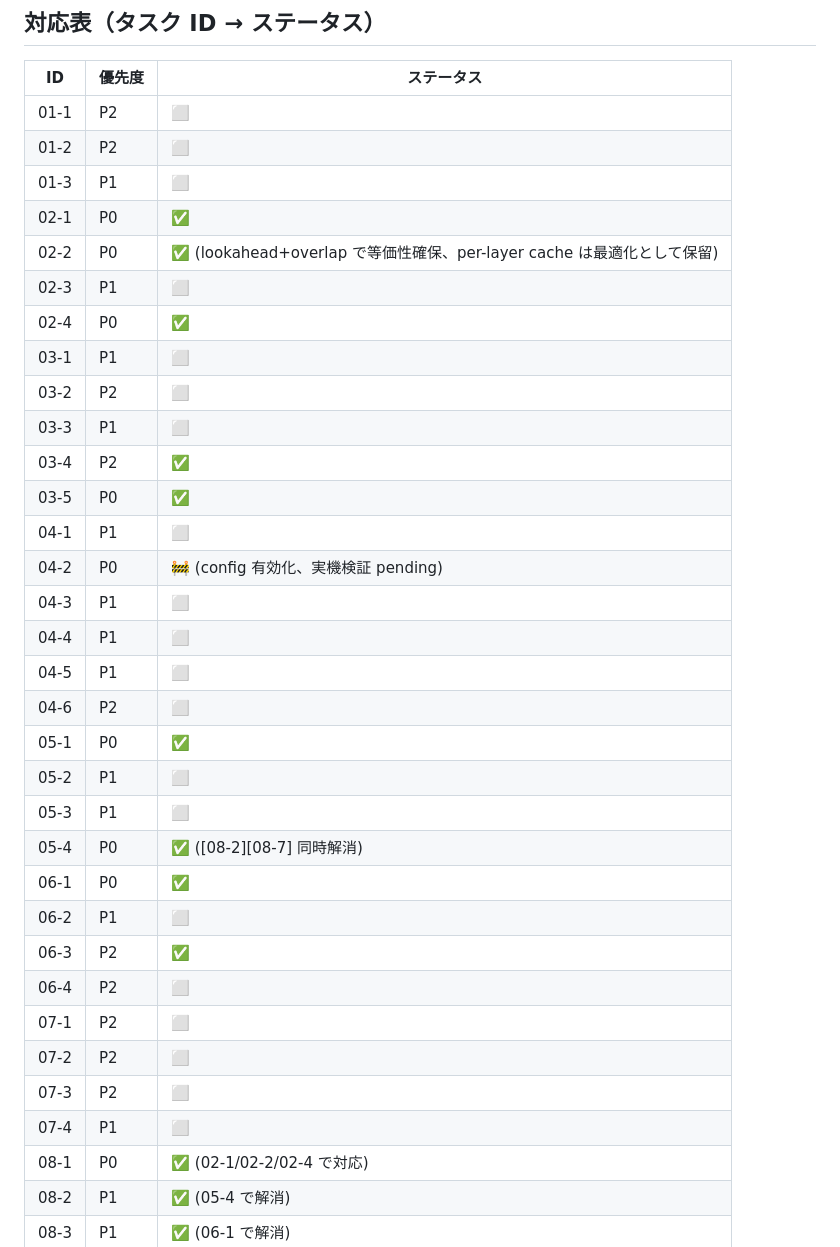
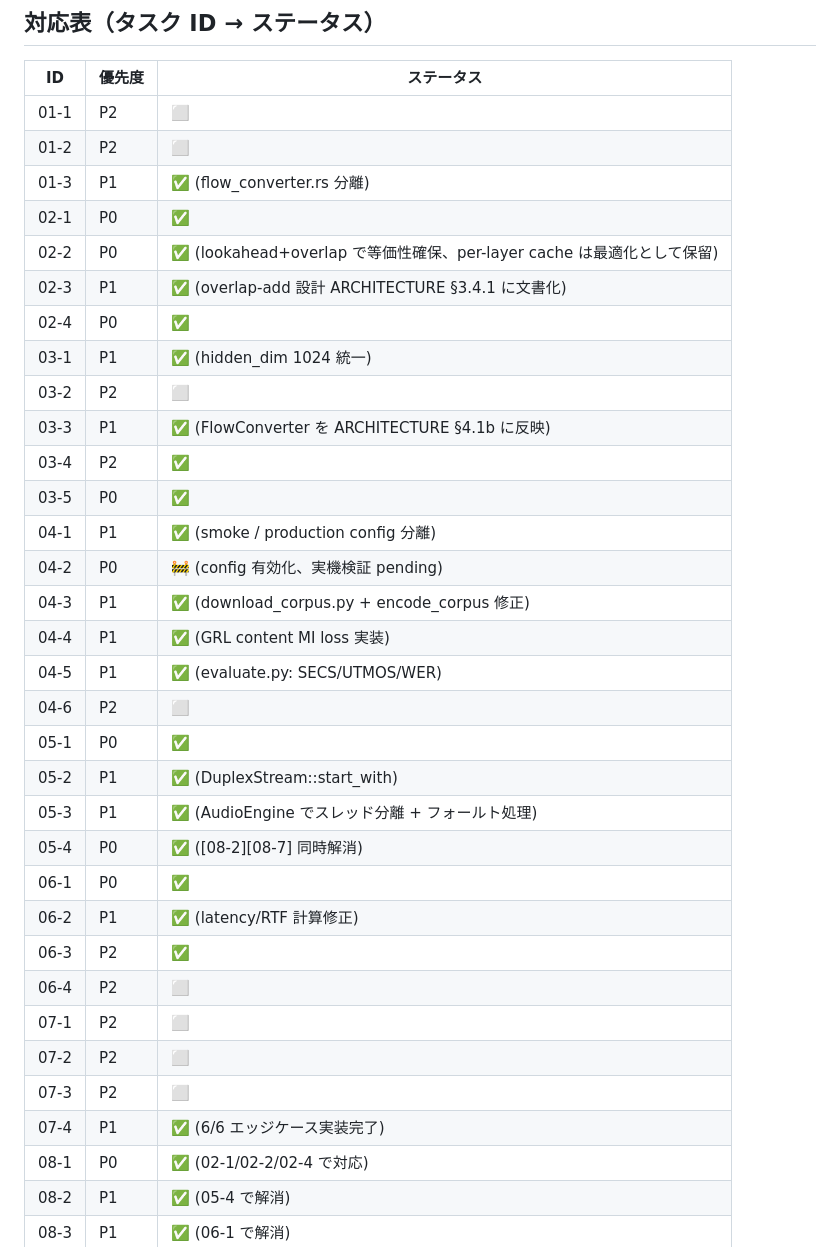
Before and after one commit to kjranyone/LightVC, a Markdown page: plan/00_README.md, the part around one of its changes. Drawn GitHub-style.

Commit message:
docs(plan): update task status matrix — P1 training/realtime tasks done
Mark 11 P1 tasks complete: [01-3][02-3][03-1][03-3][04-1][04-3][04-4]
[04-5][05-2][05-3][06-2][07-4]. Only [04-2] (bf16 on-device verify)
and P2 items remain.

```diff
--- a/plan/00_README.md
+++ b/plan/00_README.md
@@ -70,34 +70,34 @@ LightVC プロジェクトの初期設計資料（DESIGN / ARCHITECTURE / MODEL_
 |---|---|---|
 | 01-1 | P2 | ⬜ |
 | 01-2 | P2 | ⬜ |
-| 01-3 | P1 | ⬜ |
+| 01-3 | P1 | ✅ (flow_converter.rs 分離) |
 | 02-1 | P0 | ✅ |
 | 02-2 | P0 | ✅ (lookahead+overlap で等価性確保、per-layer cache は最適化として保留) |
-| 02-3 | P1 | ⬜ |
+| 02-3 | P1 | ✅ (overlap-add 設計 ARCHITECTURE §3.4.1 に文書化) |
 | 02-4 | P0 | ✅ |
-| 03-1 | P1 | ⬜ |
+| 03-1 | P1 | ✅ (hidden_dim 1024 統一) |
 | 03-2 | P2 | ⬜ |
-| 03-3 | P1 | ⬜ |
+| 03-3 | P1 | ✅ (FlowConverter を ARCHITECTURE §4.1b に反映) |
 | 03-4 | P2 | ✅ |
 | 03-5 | P0 | ✅ |
-| 04-1 | P1 | ⬜ |
+| 04-1 | P1 | ✅ (smoke / production config 分離) |
 | 04-2 | P0 | 🚧 (config 有効化、実機検証 pending) |
-| 04-3 | P1 | ⬜ |
-| 04-4 | P1 | ⬜ |
-| 04-5 | P1 | ⬜ |
+| 04-3 | P1 | ✅ (download_corpus.py + encode_corpus 修正) |
+| 04-4 | P1 | ✅ (GRL content MI loss 実装) |
+| 04-5 | P1 | ✅ (evaluate.py: SECS/UTMOS/WER) |
 | 04-6 | P2 | ⬜ |
 | 05-1 | P0 | ✅ |
-| 05-2 | P1 | ⬜ |
-| 05-3 | P1 | ⬜ |
+| 05-2 | P1 | ✅ (DuplexStream::start_with) |
+| 05-3 | P1 | ✅ (AudioEngine でスレッド分離 + フォールト処理) |
 | 05-4 | P0 | ✅ ([08-2][08-7] 同時解消) |
 | 06-1 | P0 | ✅ |
-| 06-2 | P1 | ⬜ |
+| 06-2 | P1 | ✅ (latency/RTF 計算修正) |
 | 06-3 | P2 | ✅ |
 | 06-4 | P2 | ⬜ |
 | 07-1 | P2 | ⬜ |
 | 07-2 | P2 | ⬜ |
 | 07-3 | P2 | ⬜ |
-| 07-4 | P1 | ⬜ |
+| 07-4 | P1 | ✅ (6/6 エッジケース実装完了) |
 | 08-1 | P0 | ✅ (02-1/02-2/02-4 で対応) |
 | 08-2 | P1 | ✅ (05-4 で解消) |
 | 08-3 | P1 | ✅ (06-1 で解消) |
```
Also changed, not shown: other parts of plan/00_README.md (+14 -0 lines).
